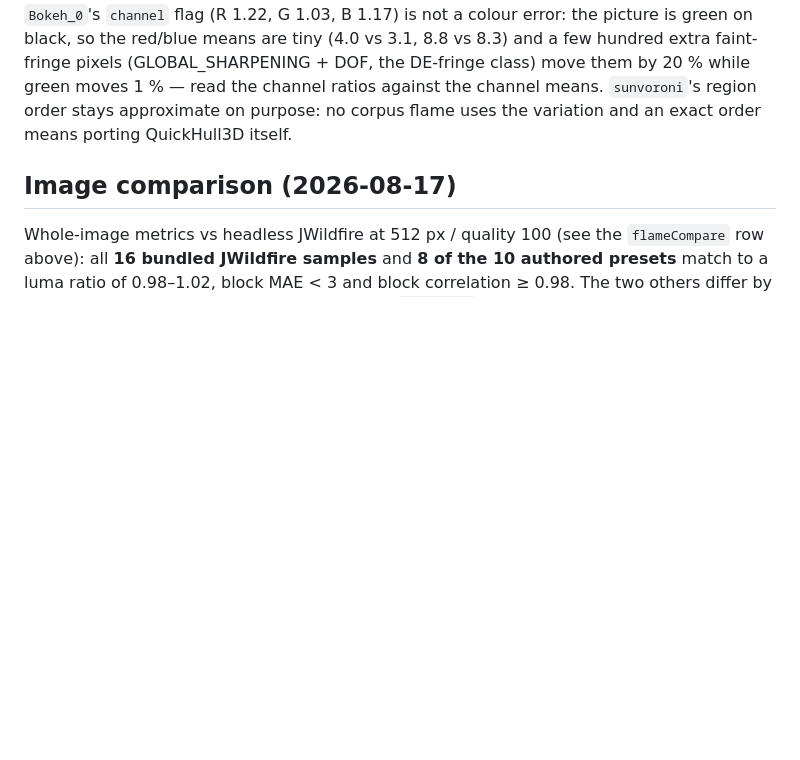
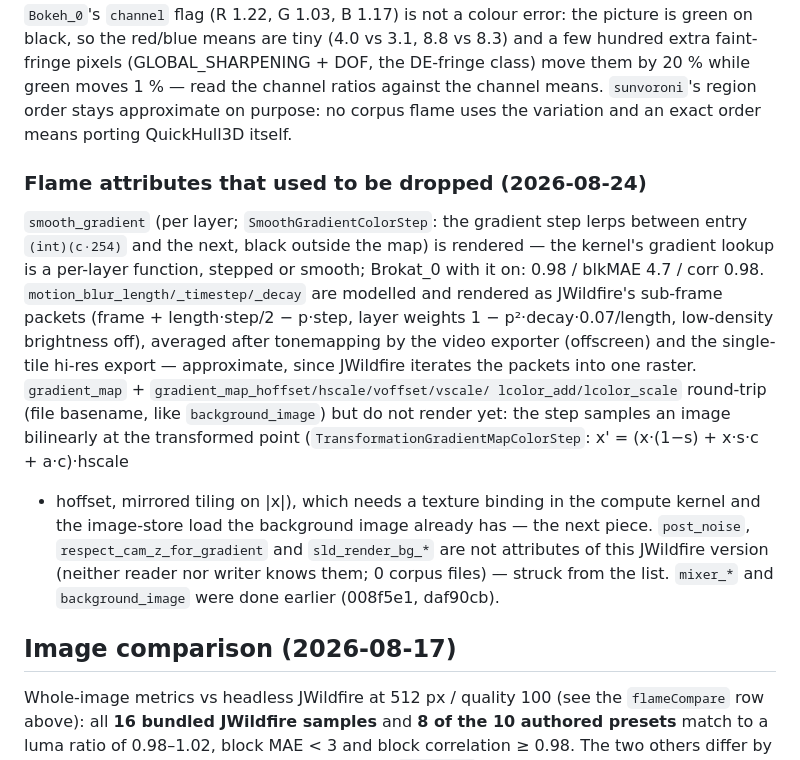
Before and after one commit to thepacket/wilderfire, a Markdown page: scripts/jwf-port/README.md, the part around the change. Drawn GitHub-style; blank space fills up the shorter version.

Commit message:
port README: the dropped-attribute round (smooth_gradient rendered, motion blur, gradient_map round-trip only, three stale names struck)
Co-Authored-By: Claude Fable 5 <noreply@anthropic.com>

```diff
--- a/scripts/jwf-port/README.md
+++ b/scripts/jwf-port/README.md
@@ -381,6 +381,21 @@ hundred extra faint-fringe pixels (GLOBAL_SHARPENING + DOF, the DE-fringe class)
 1 % — read the channel ratios against the channel means. `sunvoroni`'s region order stays approximate on purpose: no
 corpus flame uses the variation and an exact order means porting QuickHull3D itself.
 
+### Flame attributes that used to be dropped (2026-08-24)
+
+`smooth_gradient` (per layer; `SmoothGradientColorStep`: the gradient step lerps between entry `(int)(c·254)` and the next,
+black outside the map) is rendered — the kernel's gradient lookup is a per-layer function, stepped or smooth; Brokat_0
+with it on: 0.98 / blkMAE 4.7 / corr 0.98. `motion_blur_length/_timestep/_decay` are modelled and rendered as JWildfire's
+sub-frame packets (frame + length·step/2 − p·step, layer weights 1 − p²·decay·0.07/length, low-density brightness off),
+averaged after tonemapping by the video exporter (offscreen) and the single-tile hi-res export — approximate, since
+JWildfire iterates the packets into one raster. `gradient_map` + `gradient_map_hoffset/hscale/voffset/vscale/
+lcolor_add/lcolor_scale` round-trip (file basename, like `background_image`) but do not render yet: the step samples
+an image bilinearly at the transformed point (`TransformationGradientMapColorStep`: x' = (x·(1−s) + x·s·c + a·c)·hscale
++ hoffset, mirrored tiling on |x|), which needs a texture binding in the compute kernel and the image-store load the
+background image already has — the next piece. `post_noise`, `respect_cam_z_for_gradient` and `sld_render_bg_*` are
+not attributes of this JWildfire version (neither reader nor writer knows them; 0 corpus files) — struck from the list.
+`mixer_*` and `background_image` were done earlier (008f5e1, daf90cb).
+
 ## Image comparison (2026-08-17)
 
 Whole-image metrics vs headless JWildfire at 512 px / quality 100 (see the
```
